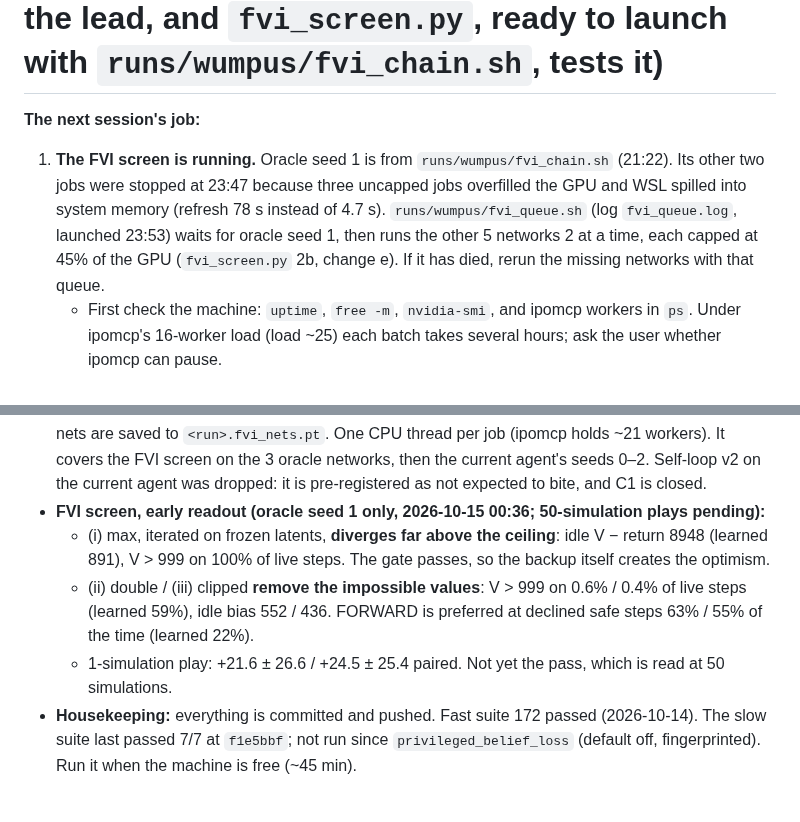
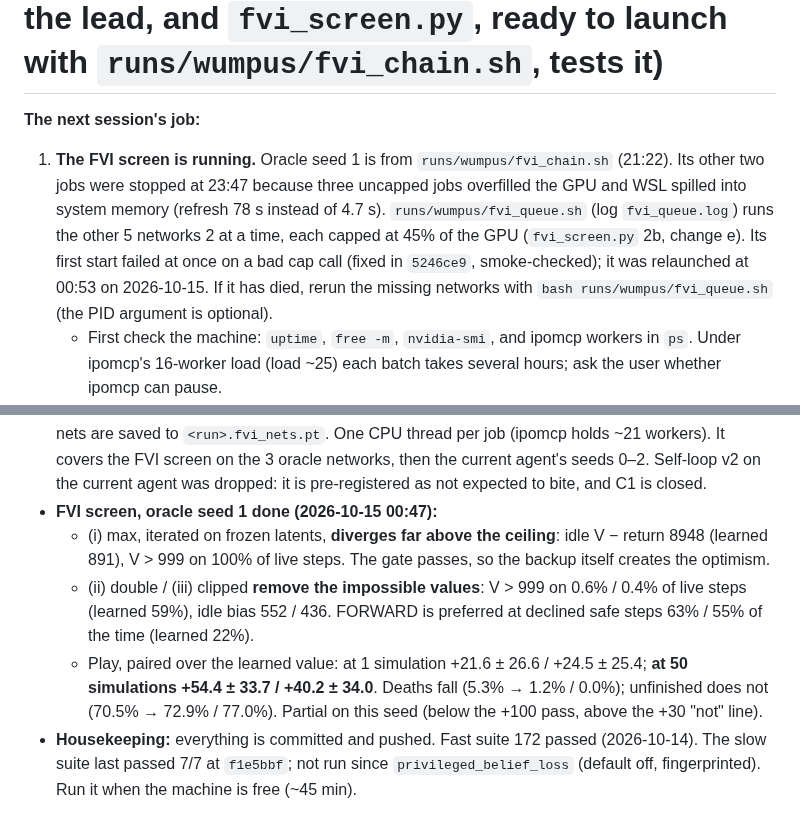
Before and after one commit to huytruong1810/jepa_ipomdp, a Markdown page: HANDOFF.md, 2 parts joined by grey strips. Rendered like a GitHub page.

Commit message:
docs(handoff): FVI oracle seed 1 result (+54/+40 at 50 sims, partial); queue relaunched
Co-Authored-By: Claude Opus 5.5 <noreply@anthropic.com>

```diff
--- a/HANDOFF.md
+++ b/HANDOFF.md
@@ -1,7 +1,7 @@
 # HANDOFF: JEPA I-POMDP (as of 2026-10-14 evening: the Wumpus idling is a value failure; the no-op self-loops are a symptom (C1 closed); the flat, impossibly optimistic value (C2, maximisation bias through the learned model) is the lead, and `fvi_screen.py`, ready to launch with `runs/wumpus/fvi_chain.sh`, tests it)
 
 **The next session's job:**
-1. **The FVI screen is running.** Oracle seed 1 is from `runs/wumpus/fvi_chain.sh` (21:22). Its other two jobs were stopped at 23:47 because three uncapped jobs overfilled the GPU and WSL spilled into system memory (refresh 78 s instead of 4.7 s). `runs/wumpus/fvi_queue.sh` (log `fvi_queue.log`, launched 23:53) waits for oracle seed 1, then runs the other 5 networks 2 at a time, each capped at 45% of the GPU (`fvi_screen.py` 2b, change e). If it has died, rerun the missing networks with that queue.
+1. **The FVI screen is running.** Oracle seed 1 is from `runs/wumpus/fvi_chain.sh` (21:22). Its other two jobs were stopped at 23:47 because three uncapped jobs overfilled the GPU and WSL spilled into system memory (refresh 78 s instead of 4.7 s). `runs/wumpus/fvi_queue.sh` (log `fvi_queue.log`) runs the other 5 networks 2 at a time, each capped at 45% of the GPU (`fvi_screen.py` 2b, change e). Its first start failed at once on a bad cap call (fixed in `5246ce9`, smoke-checked); it was relaunched at 00:53 on 2026-10-15. If it has died, rerun the missing networks with `bash runs/wumpus/fvi_queue.sh` (the PID argument is optional).
    - First check the machine: `uptime`, `free -m`, `nvidia-smi`, and ipomcp workers in `ps`. Under ipomcp's 16-worker load (load ~25) each batch takes several hours; ask the user whether ipomcp can pause.
    - Then: `setsid nohup bash runs/wumpus/fvi_chain.sh > runs/wumpus/fvi_chain.log 2>&1 < /dev/null & disown`, and confirm the 3 python PIDs are alive.
    - It runs the 3 oracle networks, then the current agent's seeds 0–2, 3 at a time.
@@ -37,10 +37,10 @@ Read `CLAUDE.md` first: it covers the architecture, commands and conventions. Th
     - Current agent: grabs, but its idle V̂ (626–663, against realised returns of about −50) is just as flat, with a 7–10 margin for grabbing.
     - A value no policy can earn must come from the backup itself. This is the strongest evidence yet for **C2**.
 - **The FVI screen is running** (`runs/wumpus/fvi_chain.sh`, launched 21:22 at `3790114`). Before launch it was made ~4× cheaper with identical output (`fvi_screen.py` header 2b, compute changes a–d): the frozen children are expanded once (fit ~4 h → ~1 h per network), (i)'s 50-simulation play is skipped when its gate passes, the 1-simulation readout comes before the long plays, and the fitted nets are saved to `<run>.fvi_nets.pt`. One CPU thread per job (ipomcp holds ~21 workers). It covers the FVI screen on the 3 oracle networks, then the current agent's seeds 0–2. Self-loop v2 on the current agent was dropped: it is pre-registered as not expected to bite, and C1 is closed.
-- **FVI screen, early readout (oracle seed 1 only, 2026-10-15 00:36; 50-simulation plays pending):**
+- **FVI screen, oracle seed 1 done (2026-10-15 00:47):**
   - (i) max, iterated on frozen latents, **diverges far above the ceiling**: idle V − return 8948 (learned 891), V > 999 on 100% of live steps. The gate passes, so the backup itself creates the optimism.
   - (ii) double / (iii) clipped **remove the impossible values**: V > 999 on 0.6% / 0.4% of live steps (learned 59%), idle bias 552 / 436. FORWARD is preferred at declined safe steps 63% / 55% of the time (learned 22%).
-  - 1-simulation play: +21.6 ± 26.6 / +24.5 ± 25.4 paired. Not yet the pass, which is read at 50 simulations.
+  - Play, paired over the learned value: at 1 simulation +21.6 ± 26.6 / +24.5 ± 25.4; **at 50 simulations +54.4 ± 33.7 / +40.2 ± 34.0**. Deaths fall (5.3% → 1.2% / 0.0%); unfinished does not (70.5% → 72.9% / 77.0%). Partial on this seed (below the +100 pass, above the +30 "not" line).
 - **Housekeeping:** everything is committed and pushed. Fast suite 172 passed (2026-10-14). The slow suite last passed 7/7 at `f1e5bbf`; not run since `privileged_belief_loss` (default off, fingerprinted). Run it when the machine is free (~45 min).
 
 ## 1. Goals
```
